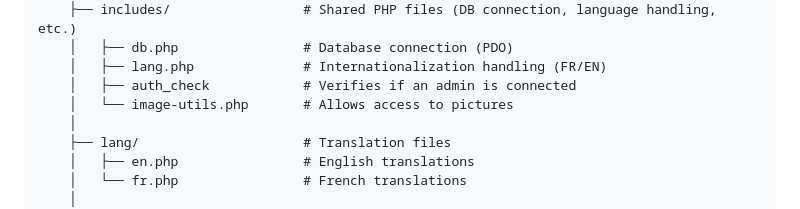
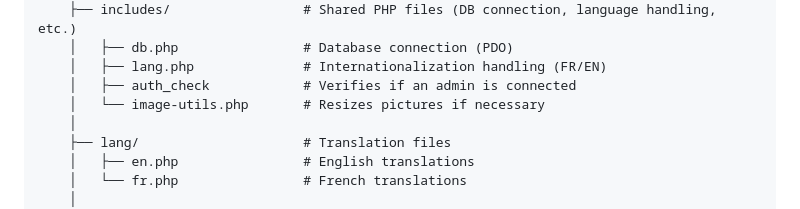
Before and after one commit to UnsoberDriver/Home-Kitchen-Club, a Markdown page: README.md, the part around the change. GitHub-like rendering.

```diff
--- a/README.md
+++ b/README.md
@@ -33,7 +33,7 @@ www/
     │   ├── db.php                # Database connection (PDO)
     │   ├── lang.php              # Internationalization handling (FR/EN)
     │   ├── auth_check            # Verifies if an admin is connected
-    │   └── image-utils.php       # Allows access to pictures
+    │   └── image-utils.php       # Resizes pictures if necessary
     │
     ├── lang/                     # Translation files
     │   ├── en.php                # English translations
```
